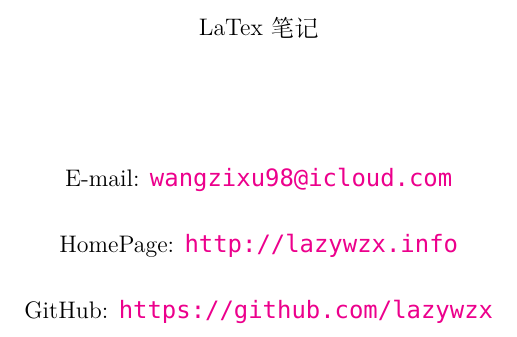
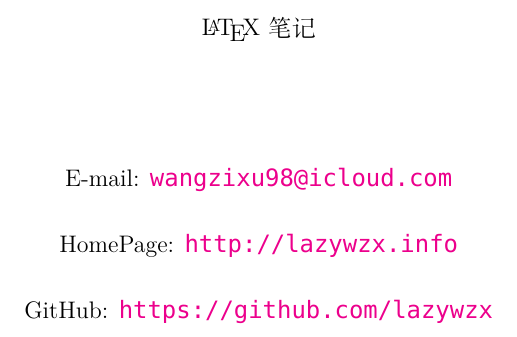
Before and after one commit to lazywzx/study, a LaTeX document (LaTexNotes/LaTexNotes.tex): part of page 1 of 3, cut so that both start at the same text. Compiled offline with XeLaTeX; a missing font is replaced by an installed copy or a similar font.

Commit message:
fromdos, latex标题

```diff
--- a/LaTexNotes/LaTexNotes.tex
+++ b/LaTexNotes/LaTexNotes.tex
@@ -65,7 +65,7 @@
 \begin{titlepage}
 	\centering
 	\vspace{2\baselineskip}
-	{LaTex笔记}
+	{\LaTeX 笔记}
 	\vspace{2cm}
 
 	\centering
```
Also changed, not shown: LaTexNotes/LaTexNotes.pdf, 1 other file.
